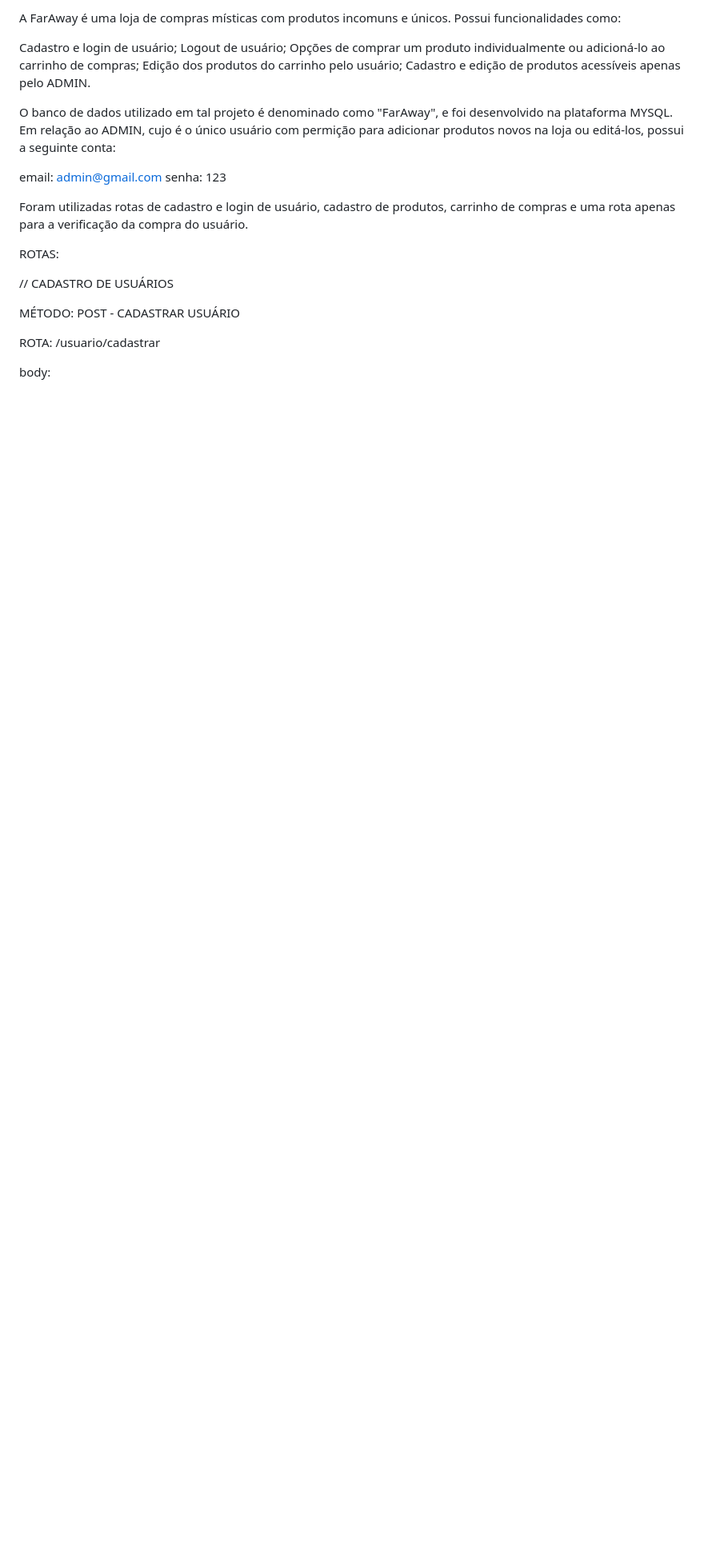
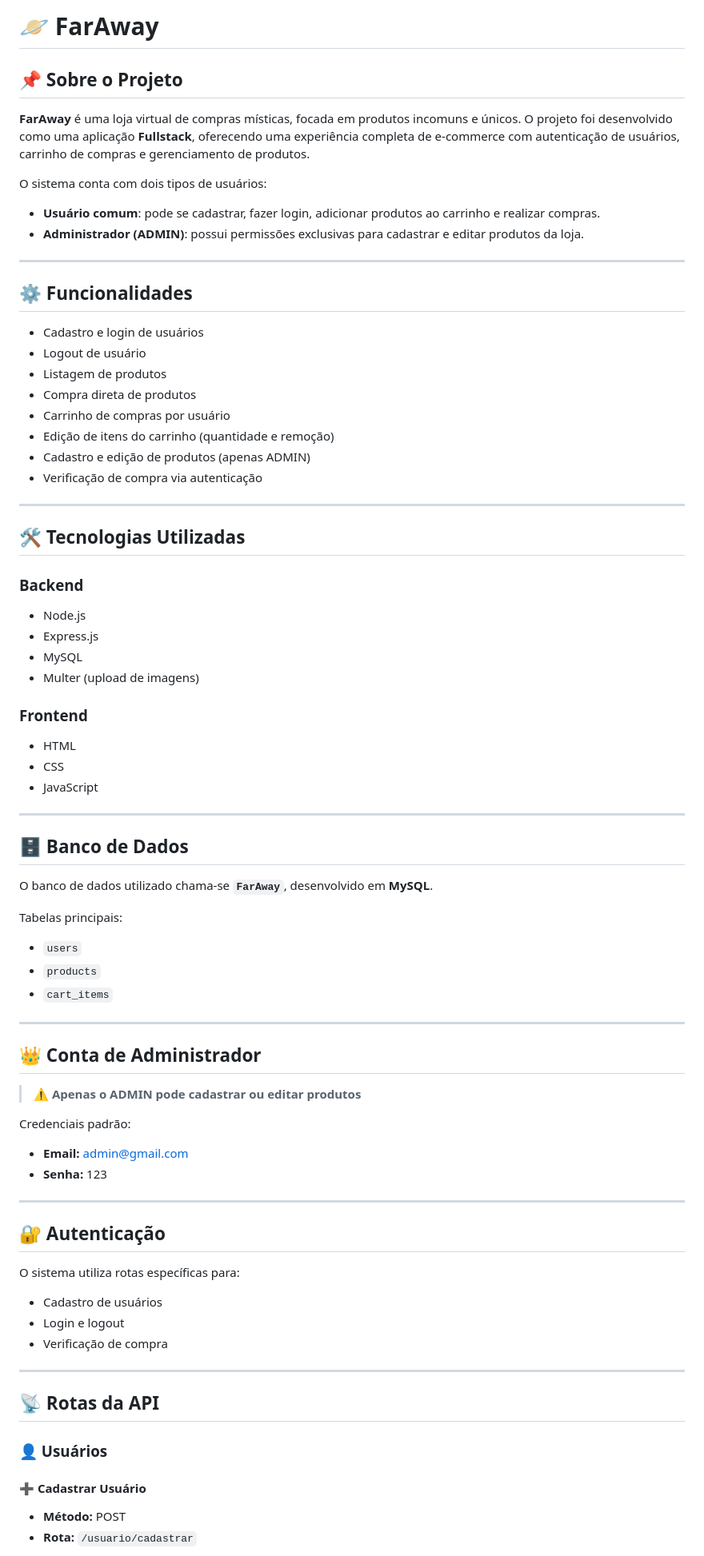
Before and after one commit to gabrielaswolff/faraway, a Markdown page: README.md, the part around one of its changes. Shown at 80% size. Rendered like a GitHub page; blank space fills up the shorter version.

Commit message:
Revise README with project details and features
Updated project description and added detailed features and functionalities.

````diff
--- a/README.md
+++ b/README.md
@@ -1,30 +1,87 @@
-A FarAway é uma loja de compras místicas com produtos incomuns e únicos.
-Possui funcionalidades como:
+# 🪐 FarAway
 
-Cadastro e login de usuário;
-Logout de usuário;
-Opções de comprar um produto individualmente ou adicioná-lo ao carrinho de compras;
-Edição dos produtos do carrinho pelo usuário;
-Cadastro e edição de produtos acessíveis apenas pelo ADMIN.
+## 📌 Sobre o Projeto
 
-O banco de dados utilizado em tal projeto é denominado como "FarAway", e foi desenvolvido na plataforma MYSQL.
-Em relação ao ADMIN, cujo é o único usuário com permição para adicionar produtos novos na loja ou editá-los, possui a seguinte conta:
+**FarAway** é uma loja virtual de compras místicas, focada em produtos incomuns e únicos. O projeto foi desenvolvido como uma aplicação **Fullstack**, oferecendo uma experiência completa de e-commerce com autenticação de usuários, carrinho de compras e gerenciamento de produtos.
 
-email: admin@gmail.com
-senha: 123
+O sistema conta com dois tipos de usuários:
 
-Foram utilizadas rotas de cadastro e login de usuário, cadastro de produtos, carrinho de compras e uma rota apenas para a verificação da
-compra do usuário.
+* **Usuário comum**: pode se cadastrar, fazer login, adicionar produtos ao carrinho e realizar compras.
+* **Administrador (ADMIN)**: possui permissões exclusivas para cadastrar e editar produtos da loja.
 
-ROTAS:
+---
 
-// CADASTRO DE USUÁRIOS
+## ⚙️ Funcionalidades
 
+* Cadastro e login de usuários
+* Logout de usuário
+* Listagem de produtos
+* Compra direta de produtos
+* Carrinho de compras por usuário
+* Edição de itens do carrinho (quantidade e remoção)
+* Cadastro e edição de produtos (apenas ADMIN)
+* Verificação de compra via autenticação
 
-MÉTODO: POST - CADASTRAR USUÁRIO
+---
 
-ROTA: /usuario/cadastrar
+## 🛠️ Tecnologias Utilizadas
 
-body:
+### Backend
 
+* Node.js
+* Express.js
+* MySQL
+* Multer (upload de imagens)
+
+### Frontend
+
+* HTML
+* CSS
+* JavaScript
+
+---
+
+## 🗄️ Banco de Dados
+
+O banco de dados utilizado chama-se **`FarAway`**, desenvolvido em **MySQL**.
+
+Tabelas principais:
+
+* `users`
+* `products`
+* `cart_items`
+
+---
+
+## 👑 Conta de Administrador
+
+> ⚠️ **Apenas o ADMIN pode cadastrar ou editar produtos**
+
+Credenciais padrão:
+
+* **Email:** [admin@gmail.com](mailto:admin@gmail.com)
+* **Senha:** 123
+
+---
+
+## 🔐 Autenticação
+
+O sistema utiliza rotas específicas para:
+
+* Cadastro de usuários
+* Login e logout
+* Verificação de compra
+
+---
+
+## 📡 Rotas da API
+
+### 👤 Usuários
+
+#### ➕ Cadastrar Usuário
+
+* **Método:** POST
+* **Rota:** `/usuario/cadastrar`
+
+```json
 {
````
Also changed, not shown: other parts of README.md (+82 -104 lines).
